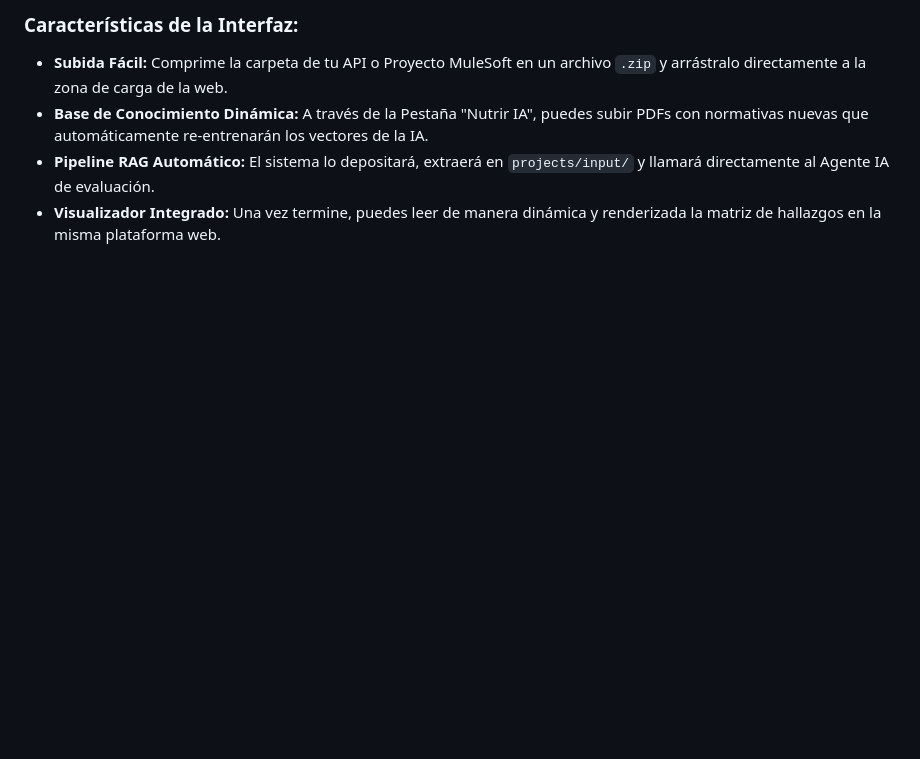
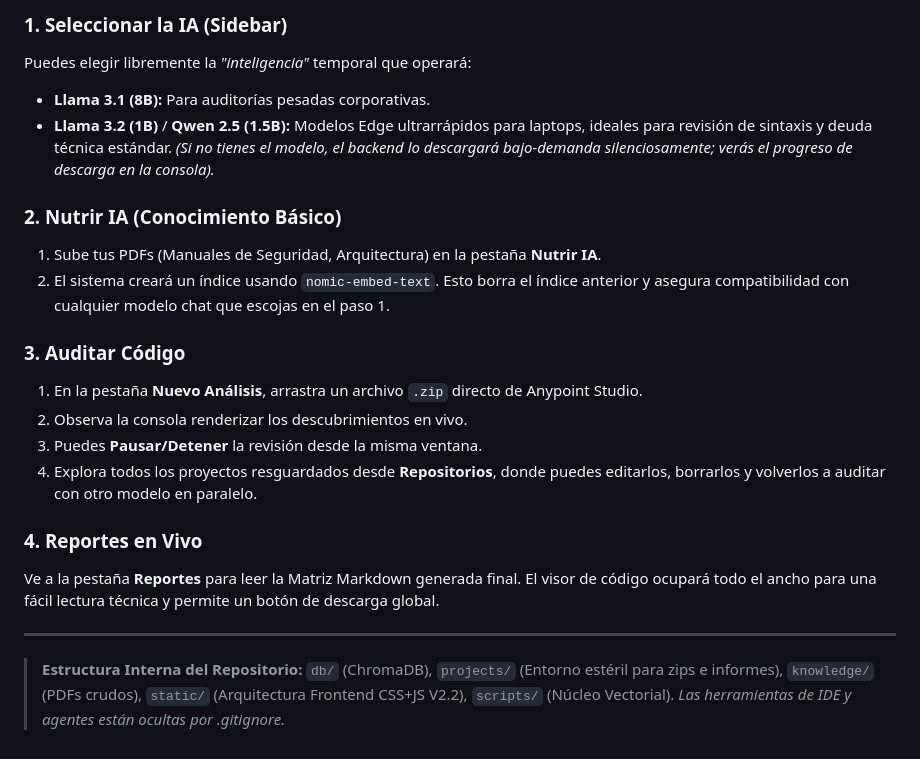
Before and after one commit to UisRoPe/mulesoft-best-practices, a Markdown page: README.md, the part around one of its changes. Rendered like a GitHub page; blank space fills up the shorter version.

```diff
--- a/README.md
+++ b/README.md
@@ -61,6 +38,24 @@ El proyecto ahora cuenta con un Interfaz Web premium y estético que elimina por
 
-### Características de la Interfaz:
-- **Subida Fácil:** Comprime la carpeta de tu API o Proyecto MuleSoft en un archivo `.zip` y arrástralo directamente a la zona de carga de la web.
-- **Base de Conocimiento Dinámica:** A través de la Pestaña "Nutrir IA", puedes subir PDFs con normativas nuevas que automáticamente re-entrenarán los vectores de la IA.
-- **Pipeline RAG Automático:** El sistema lo depositará, extraerá en `projects/input/` y llamará directamente al Agente IA de evaluación.
-- **Visualizador Integrado:** Una vez termine, puedes leer de manera dinámica y renderizada la matriz de hallazgos en la misma plataforma web.
+### 1. Seleccionar la IA (Sidebar)
+Puedes elegir libremente la *"inteligencia"* temporal que operará:
+- **Llama 3.1 (8B):** Para auditorías pesadas corporativas.
+- **Llama 3.2 (1B)** / **Qwen 2.5 (1.5B):** Modelos Edge ultrarrápidos para laptops, ideales para revisión de sintaxis y deuda técnica estándar.
+*(Si no tienes el modelo, el backend lo descargará bajo-demanda silenciosamente; verás el progreso de descarga en la consola).*
+
+### 2. Nutrir IA (Conocimiento Básico)
+1. Sube tus PDFs (Manuales de Seguridad, Arquitectura) en la pestaña **Nutrir IA**.
+2. El sistema creará un índice usando `nomic-embed-text`. Esto borra el índice anterior y asegura compatibilidad con cualquier modelo chat que escojas en el paso 1.
+
+### 3. Auditar Código
+1. En la pestaña **Nuevo Análisis**, arrastra un archivo `.zip` directo de Anypoint Studio.
+2. Observa la consola renderizar los descubrimientos en vivo.
+3. Puedes **Pausar/Detener** la revisión desde la misma ventana.
+4. Explora todos los proyectos resguardados desde **Repositorios**, donde puedes editarlos, borrarlos y volverlos a auditar con otro modelo en paralelo.
+
+### 4. Reportes en Vivo
+Ve a la pestaña **Reportes** para leer la Matriz Markdown generada final. El visor de código ocupará todo el ancho para una fácil lectura técnica y permite un botón de descarga global.
+
+---
+
+> **Estructura Interna del Repositorio:**
+> `db/` (ChromaDB), `projects/` (Entorno estéril para zips e informes), `knowledge/` (PDFs crudos), `static/` (Arquitectura Frontend CSS+JS V2.2), `scripts/` (Núcleo Vectorial). *Las herramientas de IDE y agentes están ocultas por .gitignore.*
```
Also changed, not shown: other parts of README.md (+23 -46 lines).
